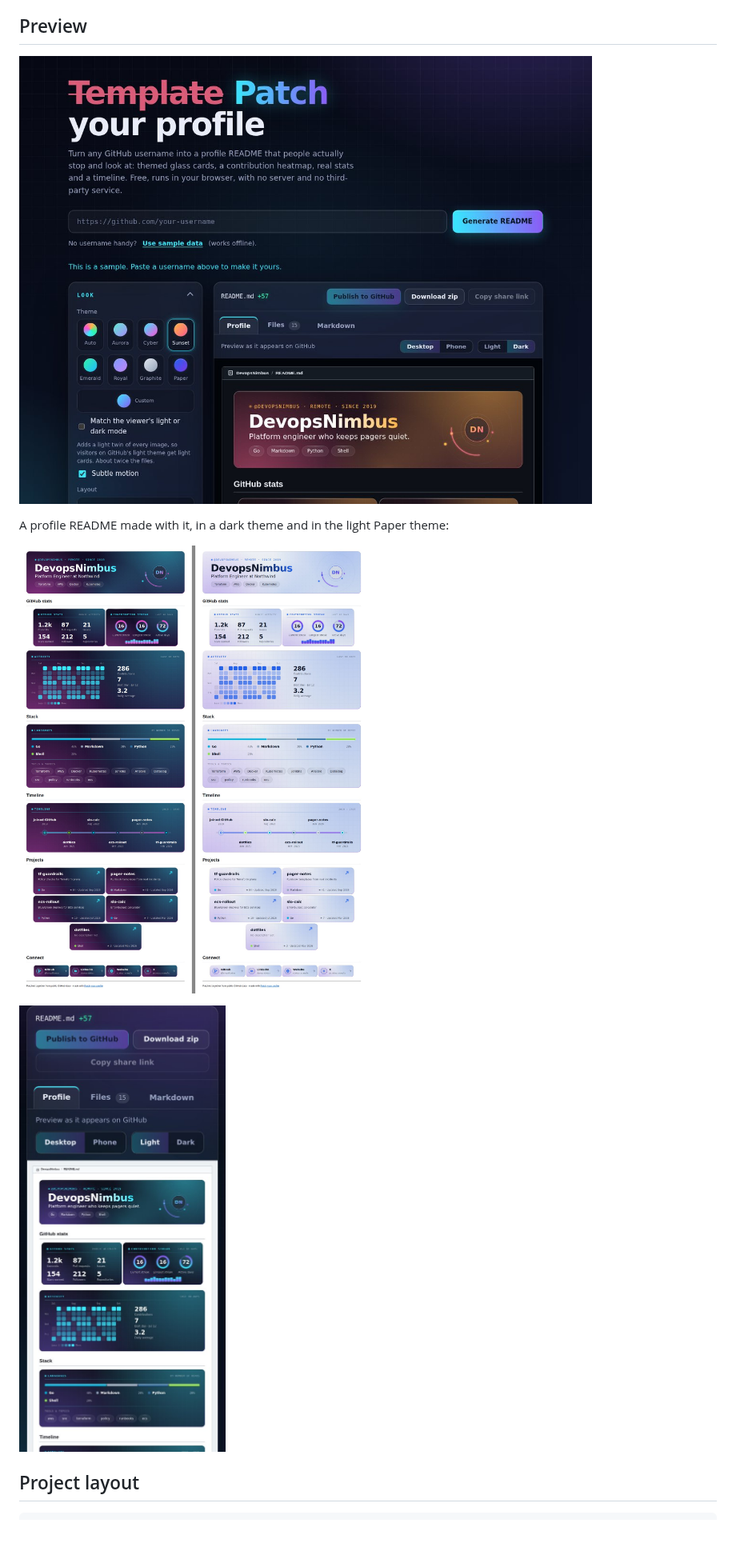
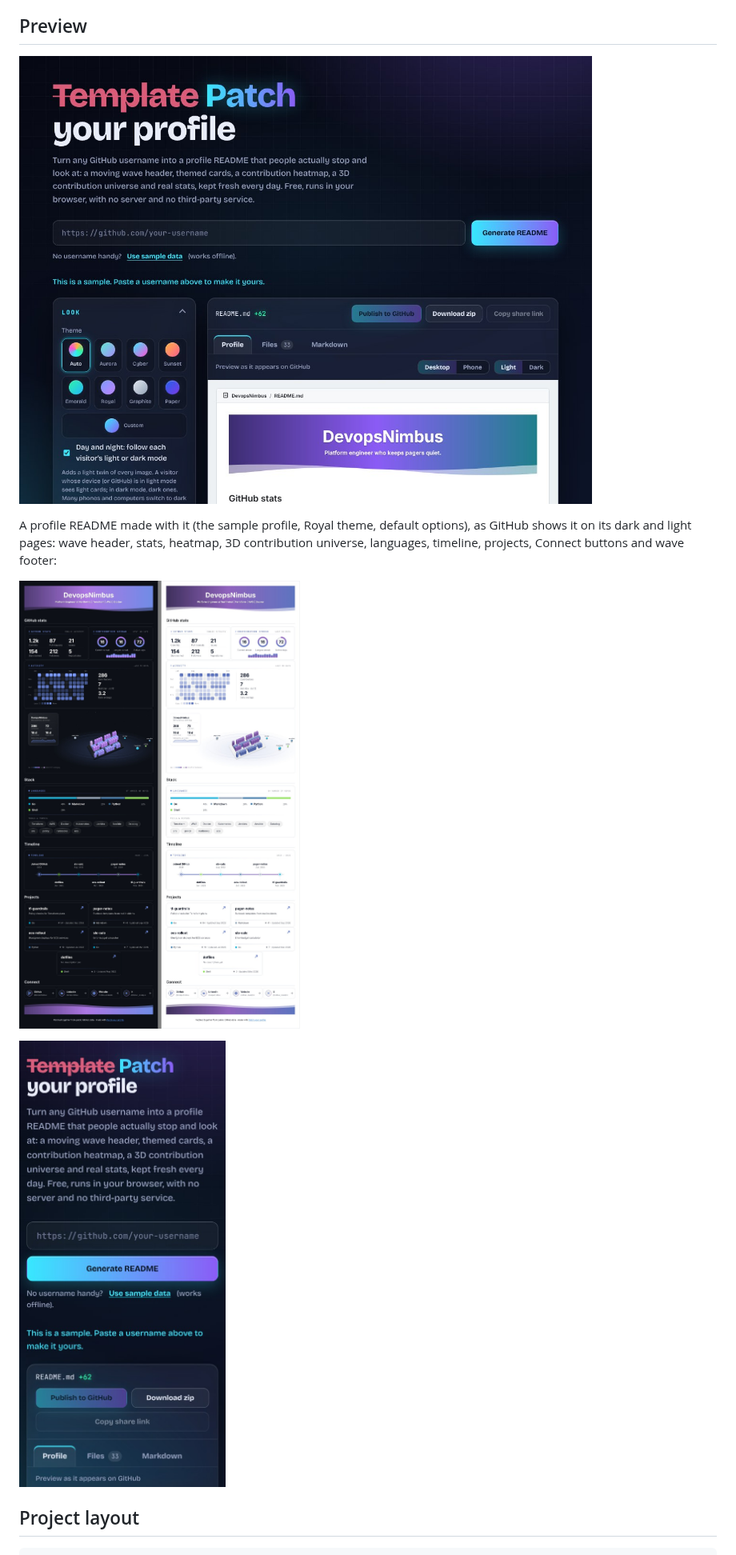
Before and after one commit to SandeepKomal/README-Glassfolio, a Markdown page: README.md, the part around one of its changes. Shown at 80% size. Drawn GitHub-style; pictures changed too: docs/example-readme-dark-and-light.jpg, docs/mobile-preview.jpg, docs/website-preview.jpg; blank space fills up the shorter version.

```diff
--- a/README.md
+++ b/README.md
@@ -10,5 +10,5 @@ Turn any GitHub username into a profile README that stands out: a themed banner,
 
 ![The tool: a themed preview that shows the README as GitHub will show it](docs/website-preview.jpg)
 
-A profile README made with it, in a dark theme and in the light Paper theme:
+A profile README made with it (the sample profile, Royal theme, default options), as GitHub shows it on its dark and light pages: wave header, stats, heatmap, 3D contribution universe, languages, timeline, projects, Connect buttons and wave footer:
 
```
Also changed, not shown: other parts of README.md (+3 -3 lines), 6 other files.
